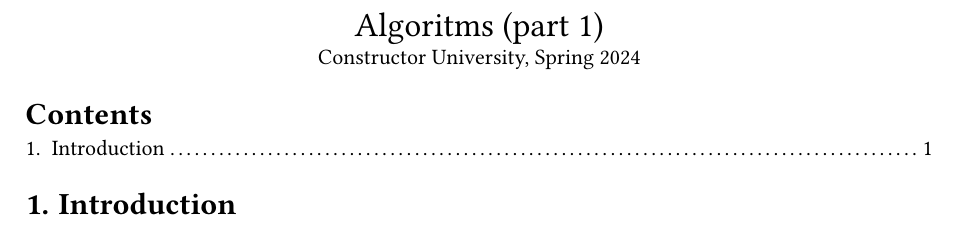
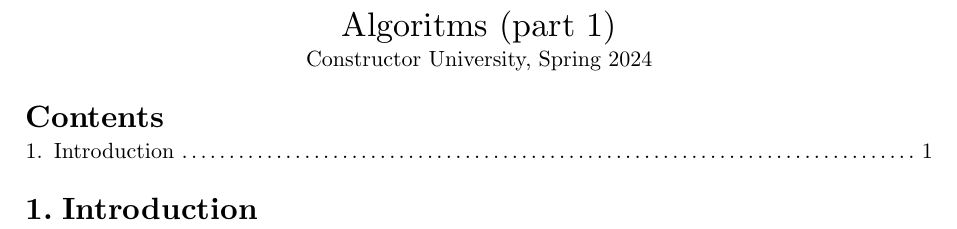
Before and after one commit to abstract-algorithms/abstract-algorithms.github.io, a Typst document (synopsis/docs/cub2024s.typ, which reads synopsis/template.typ): part of the page, cut so that both start at the same text. Compiled offline with Typst 0.15.

Commit message:
change font

```diff
--- a/synopsis/template.typ
+++ b/synopsis/template.typ
@@ -6,6 +6,7 @@
 ) = {
     set heading(numbering: "1.")
     set page(numbering: "1")
+    set text(font: "New Computer Modern")
 
     set align(center)
     text(17pt, title)
```
Also changed, not shown: synopsis/docs/cub2024s.pdf.
